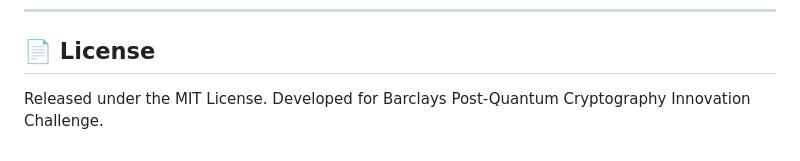
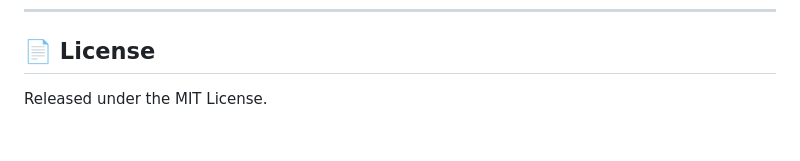
Before and after one commit to hasanr-26/Quantum-Security-Capsule, a Markdown page: README.md, the part around the change. GitHub-like rendering.

```diff
--- a/README.md
+++ b/README.md
@@ -128,4 +128,4 @@ All 23 requested deliverables are systematically covered across the `docs/` fold
 ---
 
 ## 📄 License
-Released under the MIT License. Developed for Barclays Post-Quantum Cryptography Innovation Challenge.
+Released under the MIT License.
```
